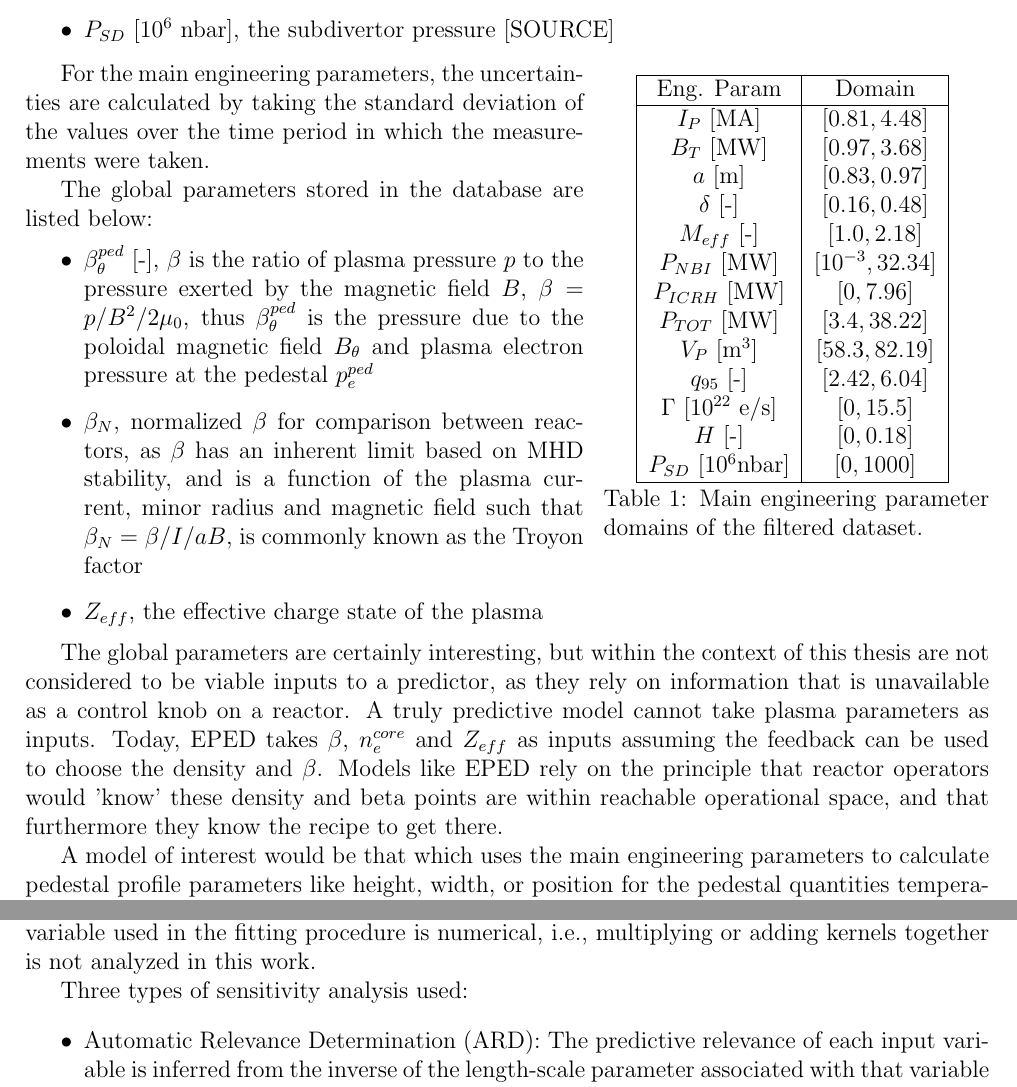
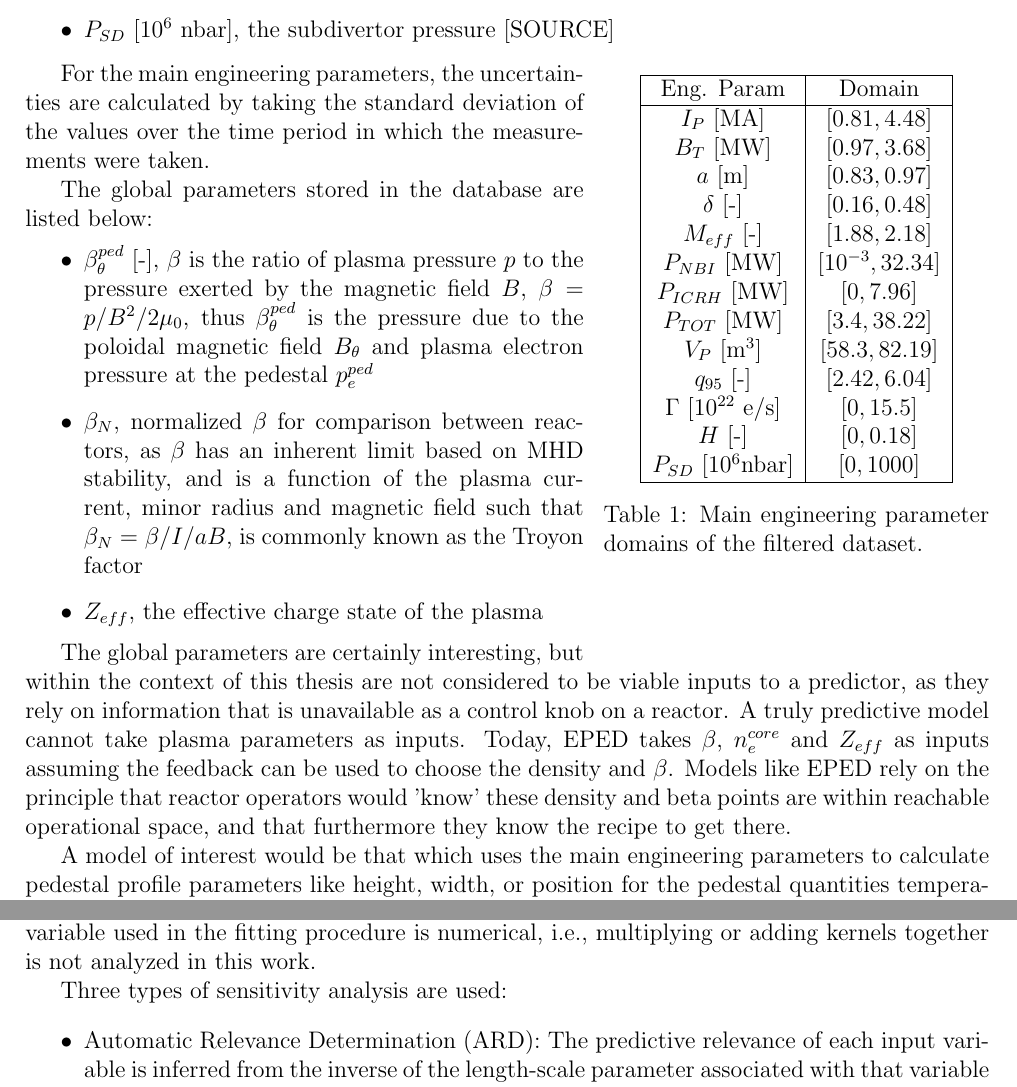
Before and after one commit to fusionby2030/bsc_thesis, a LaTeX thesis (doc/thesis.tex): two parts of pages 6 and 11 of 22, joined at a grey line, cut so that both start at the same text. Compiled offline with pdfLaTeX.

Commit message:
before Aaro edits

```diff
--- a/doc/thesis.tex
+++ b/doc/thesis.tex
@@ -157,7 +157,7 @@ The key engineering quantities in the database and their units ([-] dimensionles
 	$B_T$ [MW] & $[0.97, 3.68]$ \\
 	$a$ [m] & $[0.83, 0.97]$ \\
 	$\delta$ [-] & $[0.16, 0.48]$ \\
-	$M_{eff}$ [-] & $[1.0, 2.18]$ \\
+	$M_{eff}$ [-] & $[1.88, 2.18]$ \\
 	$P_{NBI}$ [MW] & $[10^{-3}, 32.34]$ \\
 	$P_{ICRH}$ [MW] & $[0, 7.96]$ \\
 	$P_{TOT}$ [MW] & $[3.4, 38.22]$ \\
@@ -168,7 +168,6 @@ The key engineering quantities in the database and their units ([-] dimensionles
 	$P_{SD}$ [$10^6$nbar] & $[0,1000]$ \\
 	\hline
 \end{tabular}
-\vspace{-8pt}
 \end{wraptable}
 \begin{itemize}
 	\item $I_P$ [MA], plasma current, current driven through the plasma that generates the poloidal magnetic field
@@ -329,7 +328,7 @@ GPs scale horribly with increasing input space size, therefore the hope of using
 
 There exists no urgent need to try different combinations of kernels since each engineering variable used in the fitting procedure is numerical, i.e., multiplying or adding kernels together is not analyzed in this work.
 
-Three types of sensitivity analysis used:
+Three types of sensitivity analysis are used:
 \begin{itemize}
 	\item Automatic Relevance Determination (ARD): The predictive relevance of each input variable is inferred from the inverse of the length-scale parameter associated with that variable within the kernel. A large length scale (infinite for example) means that no correlation between the latent space and the variable in question, and thus the relevance would be zero \textcolor{blue}{SOURCE paananen}.
 	\item Kullback-Leibler Divergence (KLD): The KLD is a well known measure of dissimilarity between two probability distributions, and is a function of both the latent mean and uncertainty of each distribution \textcolor{blue}{SOURCE Kullback Leibler 1951}. In this case, the input space is 'shifted' via the perturbation of a single variable's values, and the KLD of the resulting new latent space is measured against the unperturbed case. A large change in the KLD indicates that the single variable that was perturbed has high prediction relevance.  [\textcolor{blue}{SOURCE paananen}]
```
Also changed, not shown: doc/thesis.pdf, doc/thesis.tex (2 more changed lines), 3 other files.
